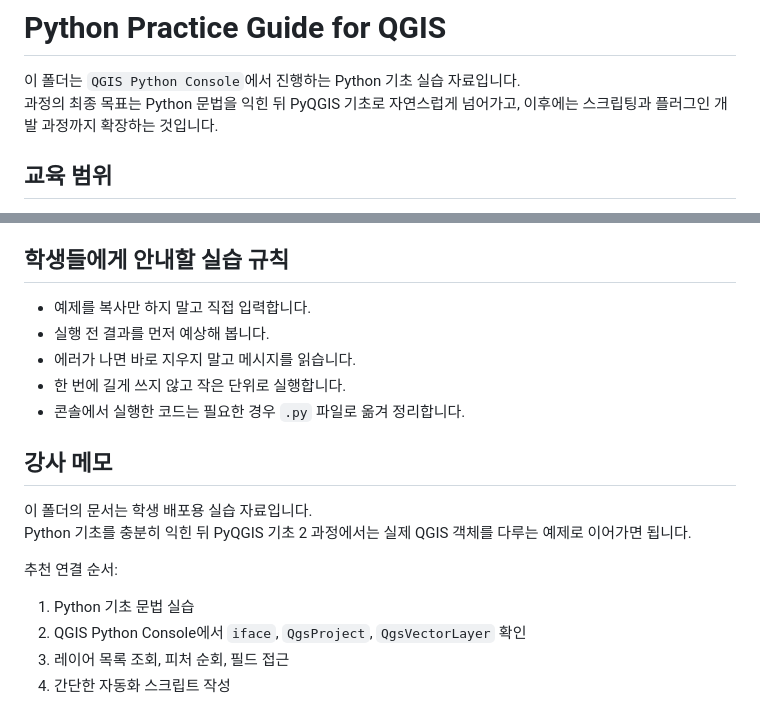
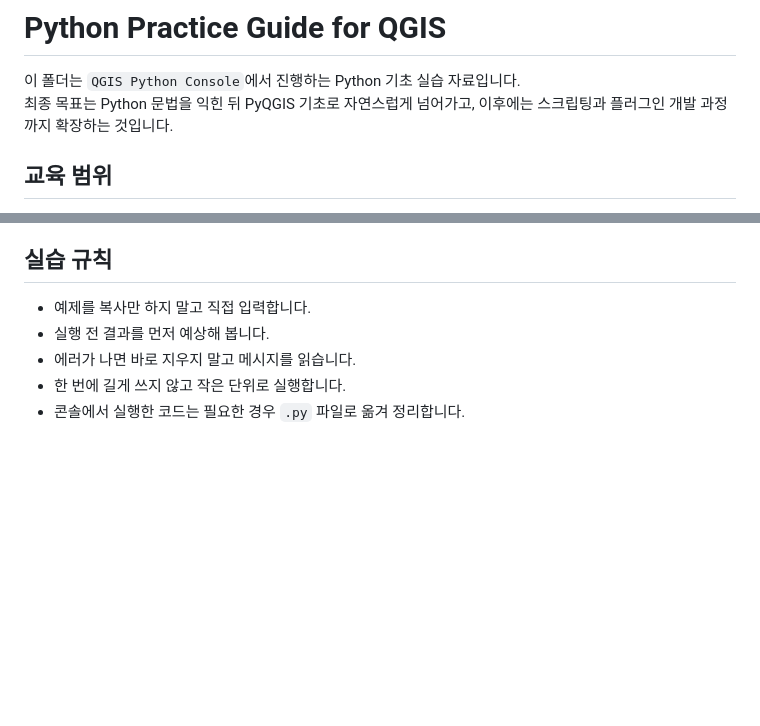
Before and after one commit to mapplus/geoedu-pyqgis, a Markdown page: Python/README.md, 2 parts joined by grey strips. GitHub-like rendering; blank space fills up the shorter version.

```diff
--- a/Python/README.md
+++ b/Python/README.md
@@ -1,7 +1,7 @@
 # Python Practice Guide for QGIS
 
 이 폴더는 `QGIS Python Console`에서 진행하는 Python 기초 실습 자료입니다.
-과정의 최종 목표는 Python 문법을 익힌 뒤 PyQGIS 기초로 자연스럽게 넘어가고, 이후에는 스크립팅과 플러그인 개발 과정까지 확장하는 것입니다.
+최종 목표는 Python 문법을 익힌 뒤 PyQGIS 기초로 자연스럽게 넘어가고, 이후에는 스크립팅과 플러그인 개발 과정까지 확장하는 것입니다.
 
 ## 교육 범위
 
@@ -74,22 +74,10 @@ Python 기초를 익힌 뒤에는 아래 주제를 PyQGIS 기초 과정으로
 - 파일 입출력 -> 로그 저장, 결과물 내보내기
 - 예외 처리 -> 레이어 누락, 경로 오류, 필드 없음 대응
 
-## 학생들에게 안내할 실습 규칙
+## 실습 규칙
 
 - 예제를 복사만 하지 말고 직접 입력합니다.
 - 실행 전 결과를 먼저 예상해 봅니다.
 - 에러가 나면 바로 지우지 말고 메시지를 읽습니다.
 - 한 번에 길게 쓰지 않고 작은 단위로 실행합니다.
 - 콘솔에서 실행한 코드는 필요한 경우 `.py` 파일로 옮겨 정리합니다.
-
-## 강사 메모
-
-이 폴더의 문서는 학생 배포용 실습 자료입니다.
-Python 기초를 충분히 익힌 뒤 PyQGIS 기초 2 과정에서는 실제 QGIS 객체를 다루는 예제로 이어가면 됩니다.
-
-추천 연결 순서:
-
-1. Python 기초 문법 실습
-2. QGIS Python Console에서 `iface`, `QgsProject`, `QgsVectorLayer` 확인
-3. 레이어 목록 조회, 피처 순회, 필드 접근
-4. 간단한 자동화 스크립트 작성
```
